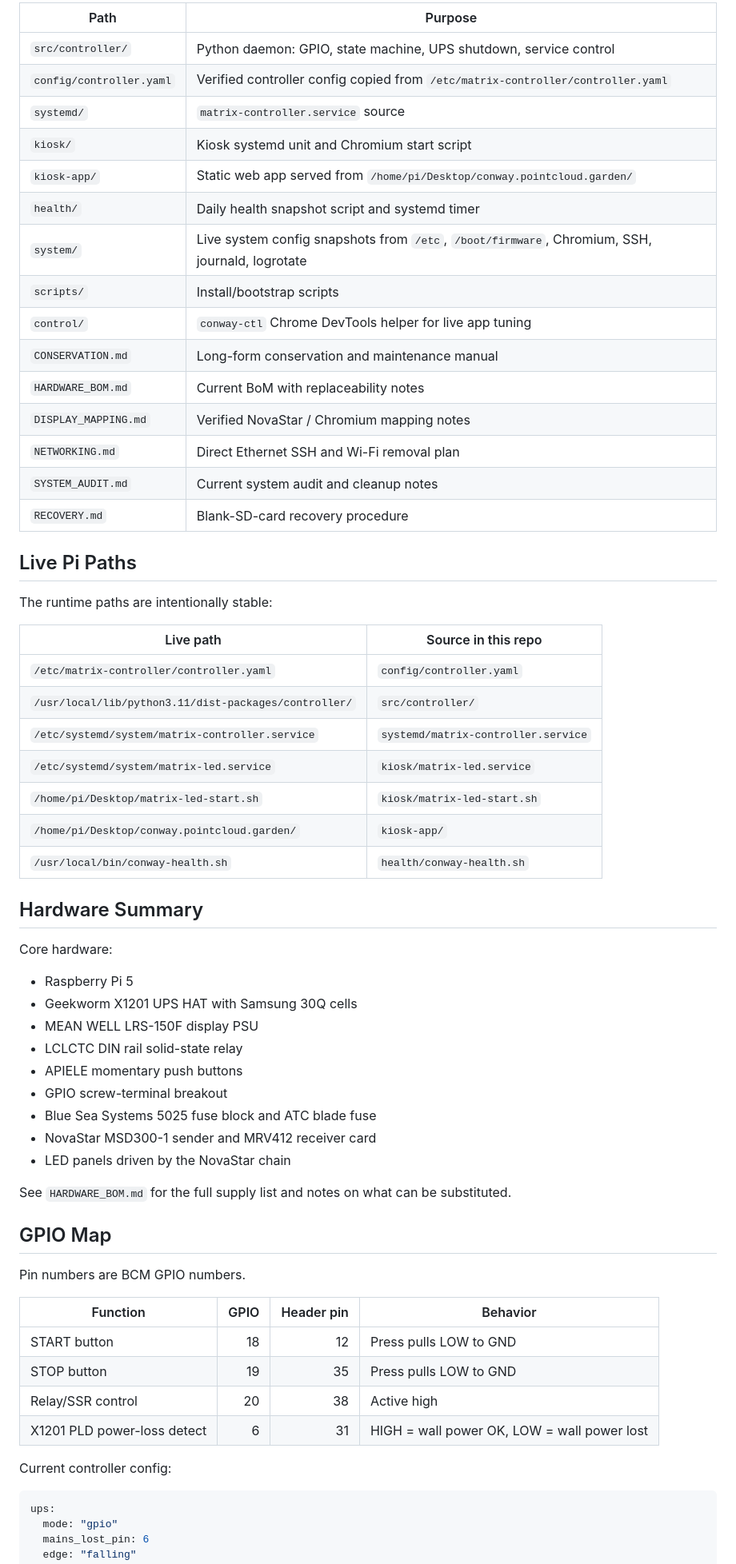
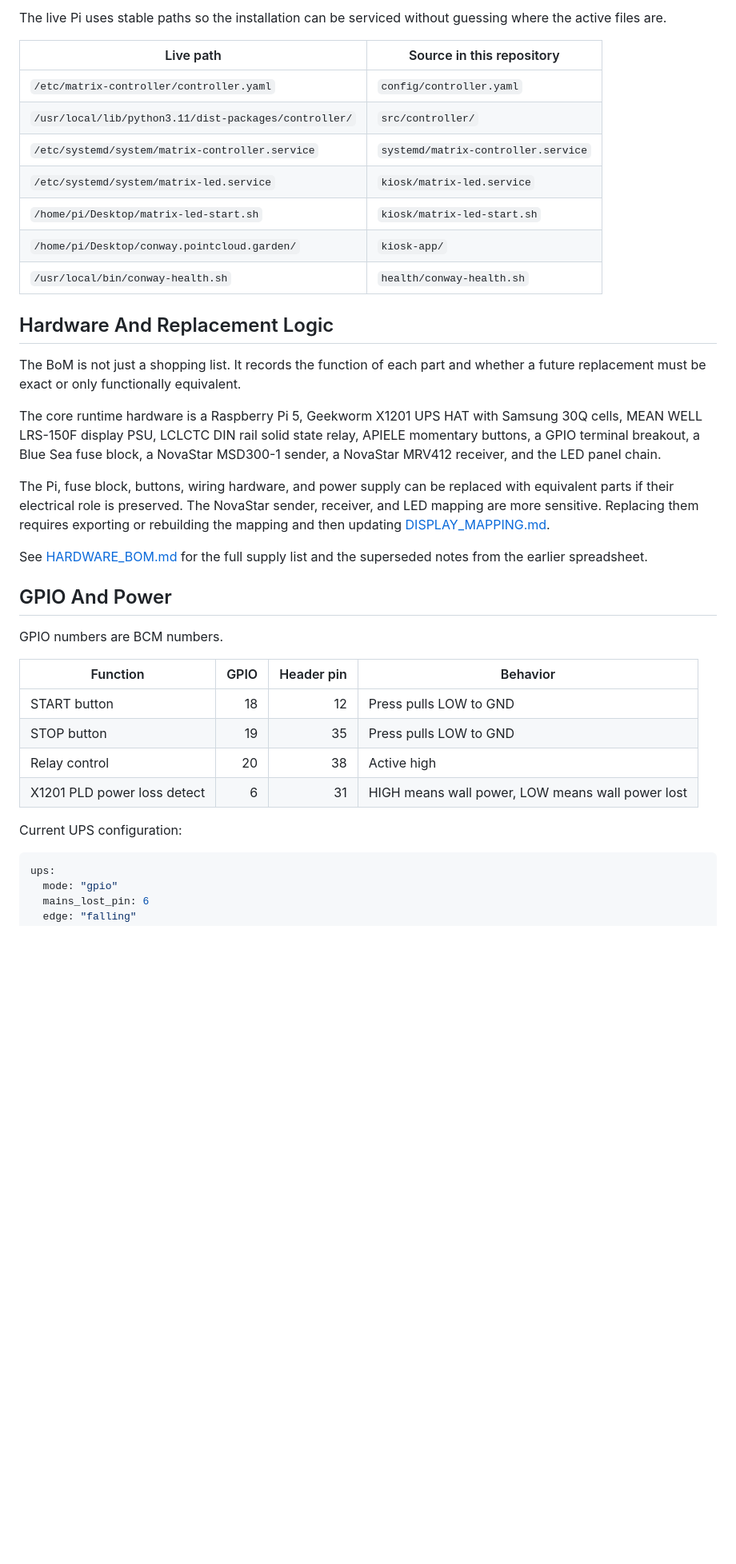
Before and after one commit to ReidSurmeier/conway-garden-controller, a Markdown page: README.md, the part around one of its changes. Shown at 80% size. Rendered like a GitHub page; blank space fills up the shorter version.

````diff
--- a/README.md
+++ b/README.md
@@ -56,27 +83,8 @@ journalctl -u matrix-led -n 100 --no-pager
 
-| Path | Purpose |
-|---|---|
-| `src/controller/` | Python daemon: GPIO, state machine, UPS shutdown, service control |
-| `config/controller.yaml` | Verified controller config copied from `/etc/matrix-controller/controller.yaml` |
-| `systemd/` | `matrix-controller.service` source |
-| `kiosk/` | Kiosk systemd unit and Chromium start script |
-| `kiosk-app/` | Static web app served from `/home/pi/Desktop/conway.pointcloud.garden/` |
-| `health/` | Daily health snapshot script and systemd timer |
-| `system/` | Live system config snapshots from `/etc`, `/boot/firmware`, Chromium, SSH, journald, logrotate |
-| `scripts/` | Install/bootstrap scripts |
-| `control/` | `conway-ctl` Chrome DevTools helper for live app tuning |
-| `CONSERVATION.md` | Long-form conservation and maintenance manual |
-| `HARDWARE_BOM.md` | Current BoM with replaceability notes |
-| `DISPLAY_MAPPING.md` | Verified NovaStar / Chromium mapping notes |
-| `NETWORKING.md` | Direct Ethernet SSH and Wi-Fi removal plan |
-| `SYSTEM_AUDIT.md` | Current system audit and cleanup notes |
-| `RECOVERY.md` | Blank-SD-card recovery procedure |
+The live Pi uses stable paths so the installation can be serviced without
+guessing where the active files are.
 
-## Live Pi Paths
-
-The runtime paths are intentionally stable:
-
-| Live path | Source in this repo |
+| Live path | Source in this repository |
 |---|---|
 | `/etc/matrix-controller/controller.yaml` | `config/controller.yaml` |
 | `/usr/local/lib/python3.11/dist-packages/controller/` | `src/controller/` |
@@ -86,35 +94,37 @@ The runtime paths are intentionally stable:
 | `/home/pi/Desktop/conway.pointcloud.garden/` | `kiosk-app/` |
 | `/usr/local/bin/conway-health.sh` | `health/conway-health.sh` |
 
-## Hardware Summary
+## Hardware And Replacement Logic
 
-Core hardware:
+The BoM is not just a shopping list. It records the function of each part and
+whether a future replacement must be exact or only functionally equivalent.
 
-- Raspberry Pi 5
-- Geekworm X1201 UPS HAT with Samsung 30Q cells
-- MEAN WELL LRS-150F display PSU
-- LCLCTC DIN rail solid-state relay
-- APIELE momentary push buttons
-- GPIO screw-terminal breakout
-- Blue Sea Systems 5025 fuse block and ATC blade fuse
-- NovaStar MSD300-1 sender and MRV412 receiver card
-- LED panels driven by the NovaStar chain
+The core runtime hardware is a Raspberry Pi 5, Geekworm X1201 UPS HAT with
+Samsung 30Q cells, MEAN WELL LRS-150F display PSU, LCLCTC DIN rail solid state
+relay, APIELE momentary buttons, a GPIO terminal breakout, a Blue Sea fuse
+block, a NovaStar MSD300-1 sender, a NovaStar MRV412 receiver, and the LED
+panel chain.
 
-See `HARDWARE_BOM.md` for the full supply list and notes on what can be
-substituted.
+The Pi, fuse block, buttons, wiring hardware, and power supply can be replaced
+with equivalent parts if their electrical role is preserved. The NovaStar
+sender, receiver, and LED mapping are more sensitive. Replacing them requires
+exporting or rebuilding the mapping and then updating [DISPLAY_MAPPING.md](DISPLAY_MAPPING.md).
 
-## GPIO Map
+See [HARDWARE_BOM.md](HARDWARE_BOM.md) for the full supply list and the
+superseded notes from the earlier spreadsheet.
 
-Pin numbers are BCM GPIO numbers.
+## GPIO And Power
+
+GPIO numbers are BCM numbers.
 
 | Function | GPIO | Header pin | Behavior |
 |---|---:|---:|---|
 | START button | 18 | 12 | Press pulls LOW to GND |
 | STOP button | 19 | 35 | Press pulls LOW to GND |
-| Relay/SSR control | 20 | 38 | Active high |
-| X1201 PLD power-loss detect | 6 | 31 | HIGH = wall power OK, LOW = wall power lost |
+| Relay control | 20 | 38 | Active high |
+| X1201 PLD power loss detect | 6 | 31 | HIGH means wall power, LOW means wall power lost |
 
-Current controller config:
+Current UPS configuration:
 
 ```yaml
 ups:
````
Also changed, not shown: other parts of README.md (+107 -70 lines).
